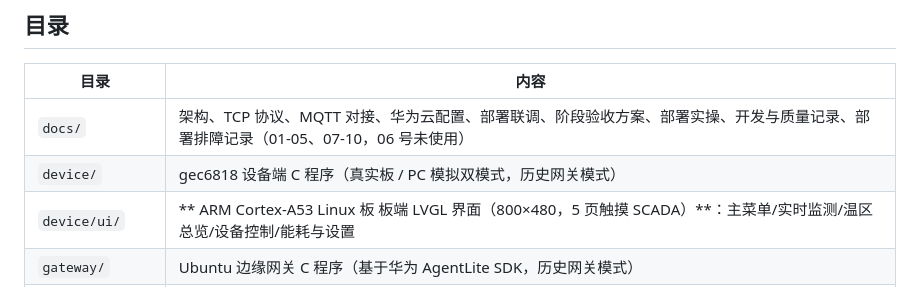
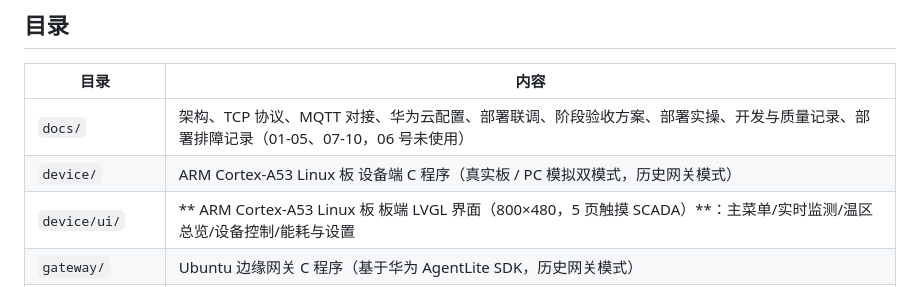
Before and after one commit to hgy043/cold-storage-monitoring-system, a Markdown page: README.md, the part around the change. Rendered like a GitHub page.

```diff
--- a/README.md
+++ b/README.md
@@ -28,7 +28,7 @@
 | 目录 | 内容 |
 |---|---|
 | `docs/` | 架构、TCP 协议、MQTT 对接、华为云配置、部署联调、阶段验收方案、部署实操、开发与质量记录、部署排障记录（01-05、07-10，06 号未使用） |
-| `device/` | gec6818 设备端 C 程序（真实板 / PC 模拟双模式，历史网关模式） |
+| `device/` | ARM Cortex-A53 Linux 板 设备端 C 程序（真实板 / PC 模拟双模式，历史网关模式） |
 | `device/ui/` | ** ARM Cortex-A53 Linux 板 板端 LVGL 界面（800×480，5 页触摸 SCADA）**：主菜单/实时监测/温区总览/设备控制/能耗与设置 |
 | `gateway/` | Ubuntu 边缘网关 C 程序（基于华为 AgentLite SDK，历史网关模式） |
 | `node-gateway/` | Node.js 跨平台网关（历史网关模式演示/协议教学，协议与 C 网关一致） |
```
